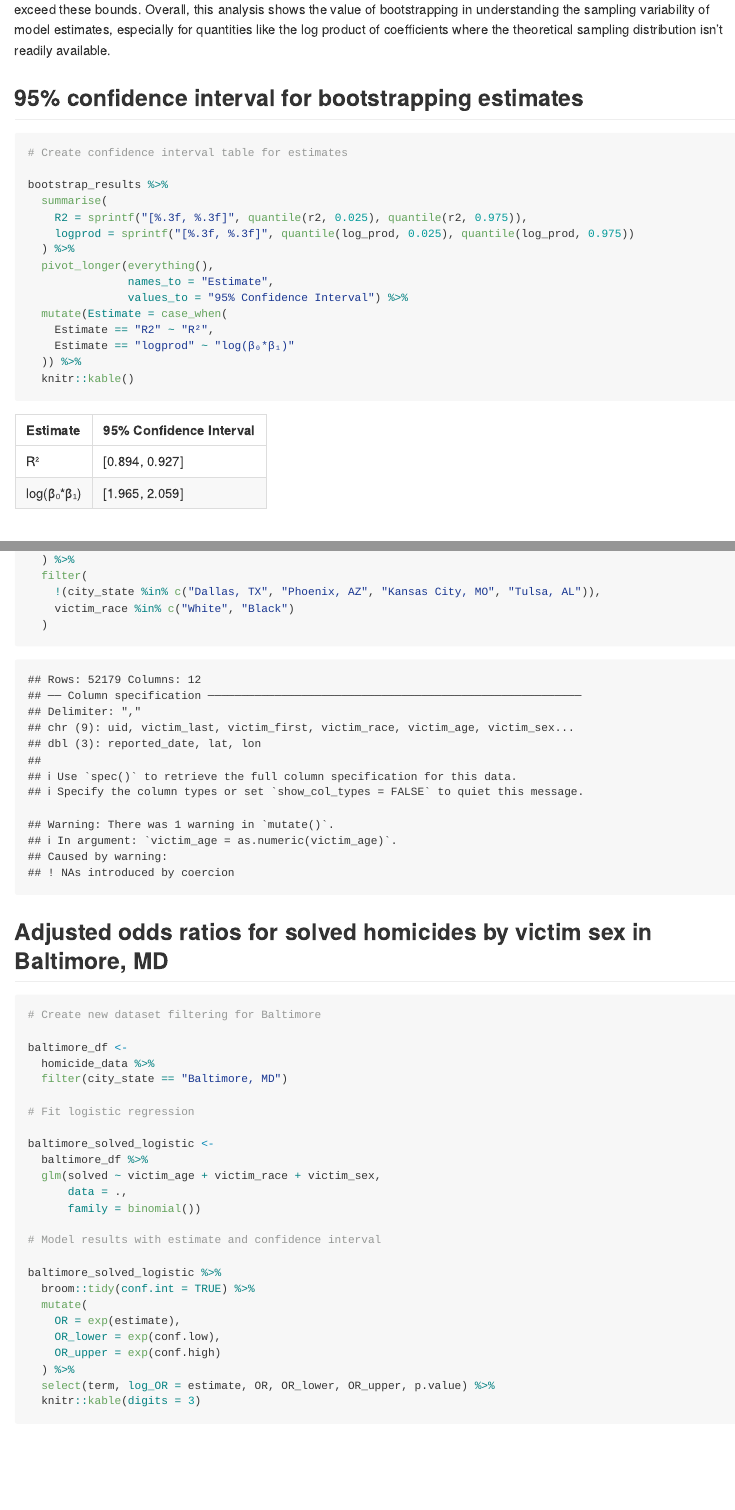
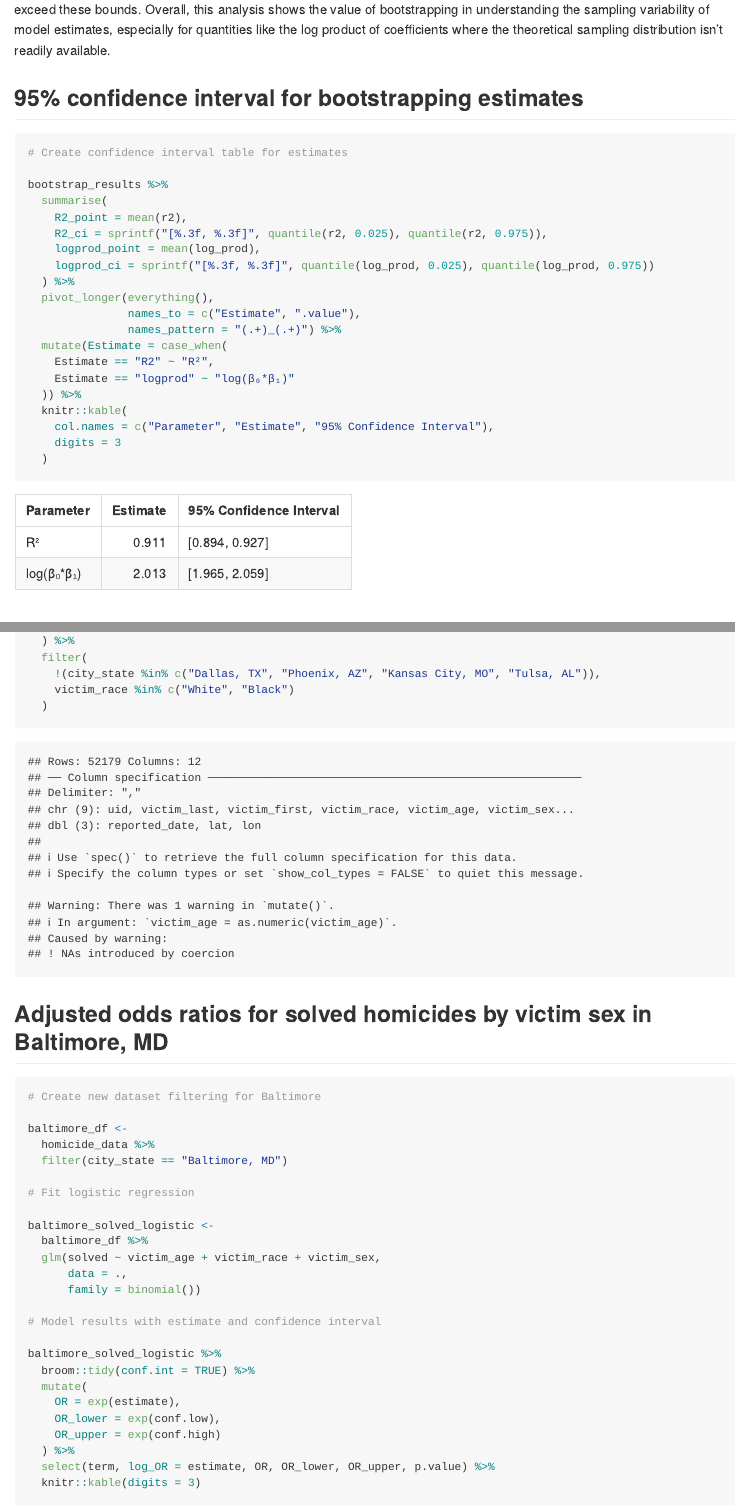
Before and after one commit to naomi-sk/p8105_hw6_ns3782, an R Markdown document (p8105_hw6_ns3782.Rmd): the page in a window 1100 px wide, from 2270 px down, and a second part further down, joined at a grey line. The pictures show the output file p8105_hw6_ns3782.md that the author committed with the source, drawn offline in the style of GitHub.

Commit message:
Rename confidence interval table

````diff
--- a/p8105_hw6_ns3782.Rmd
+++ b/p8105_hw6_ns3782.Rmd
@@ -90,17 +90,22 @@ The observed difference in distributions represents differences in the propertie
 
 bootstrap_results %>%
   summarise(
-    R2 = sprintf("[%.3f, %.3f]", quantile(r2, 0.025), quantile(r2, 0.975)),
-    logprod = sprintf("[%.3f, %.3f]", quantile(log_prod, 0.025), quantile(log_prod, 0.975))
+    R2_point = mean(r2),
+    R2_ci = sprintf("[%.3f, %.3f]", quantile(r2, 0.025), quantile(r2, 0.975)),
+    logprod_point = mean(log_prod),
+    logprod_ci = sprintf("[%.3f, %.3f]", quantile(log_prod, 0.025), quantile(log_prod, 0.975))
   ) %>%
   pivot_longer(everything(),
-               names_to = "Estimate",
-               values_to = "95% Confidence Interval") %>%
+               names_to = c("Estimate", ".value"),
+               names_pattern = "(.+)_(.+)") %>%
   mutate(Estimate = case_when(
     Estimate == "R2" ~ "R²",
     Estimate == "logprod" ~ "log(β₀*β₁)"
   )) %>%
-  knitr::kable()
+  knitr::kable(
+    col.names = c("Parameter", "Estimate", "95% Confidence Interval"),
+    digits = 3
+  )
 
 ```
 
````
Also changed, not shown: p8105_hw6_ns3782.md.
